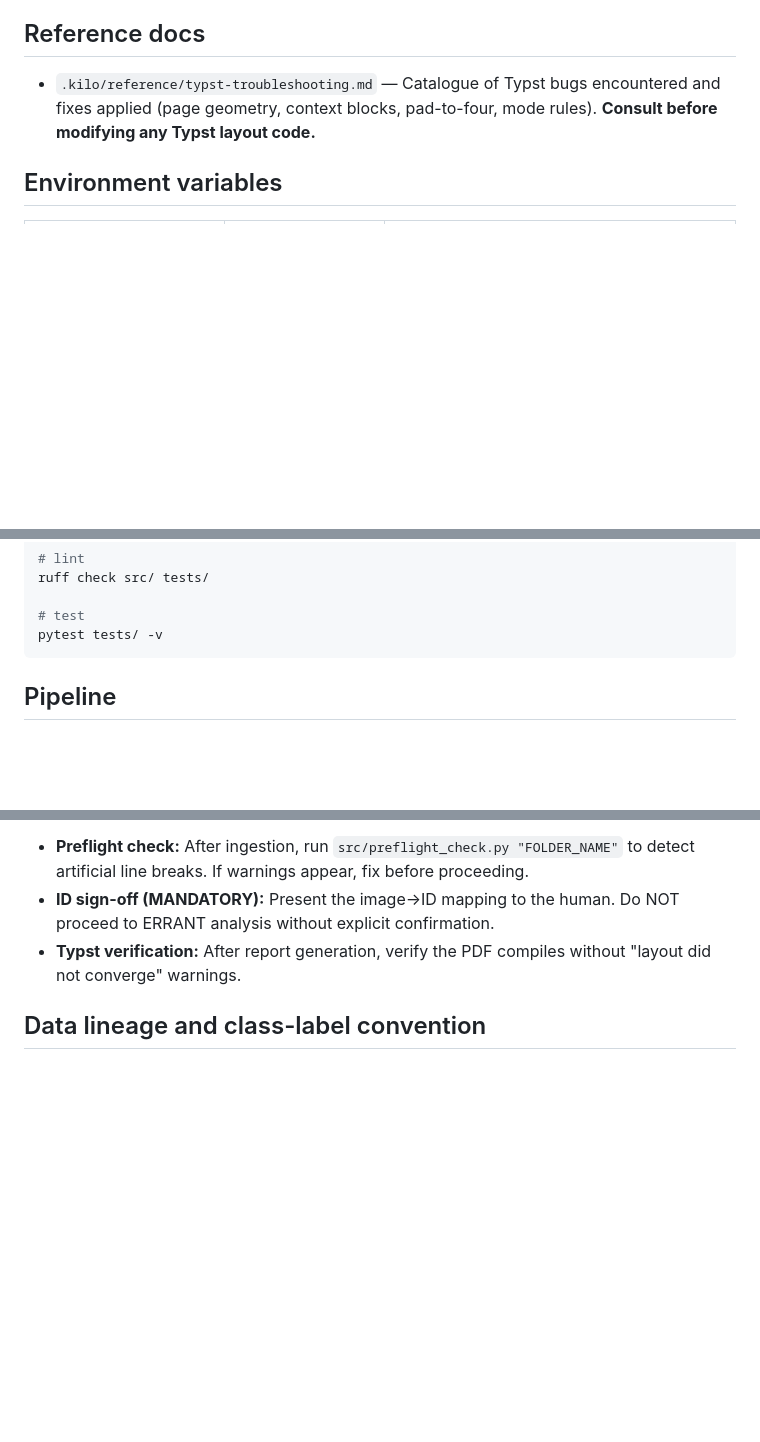
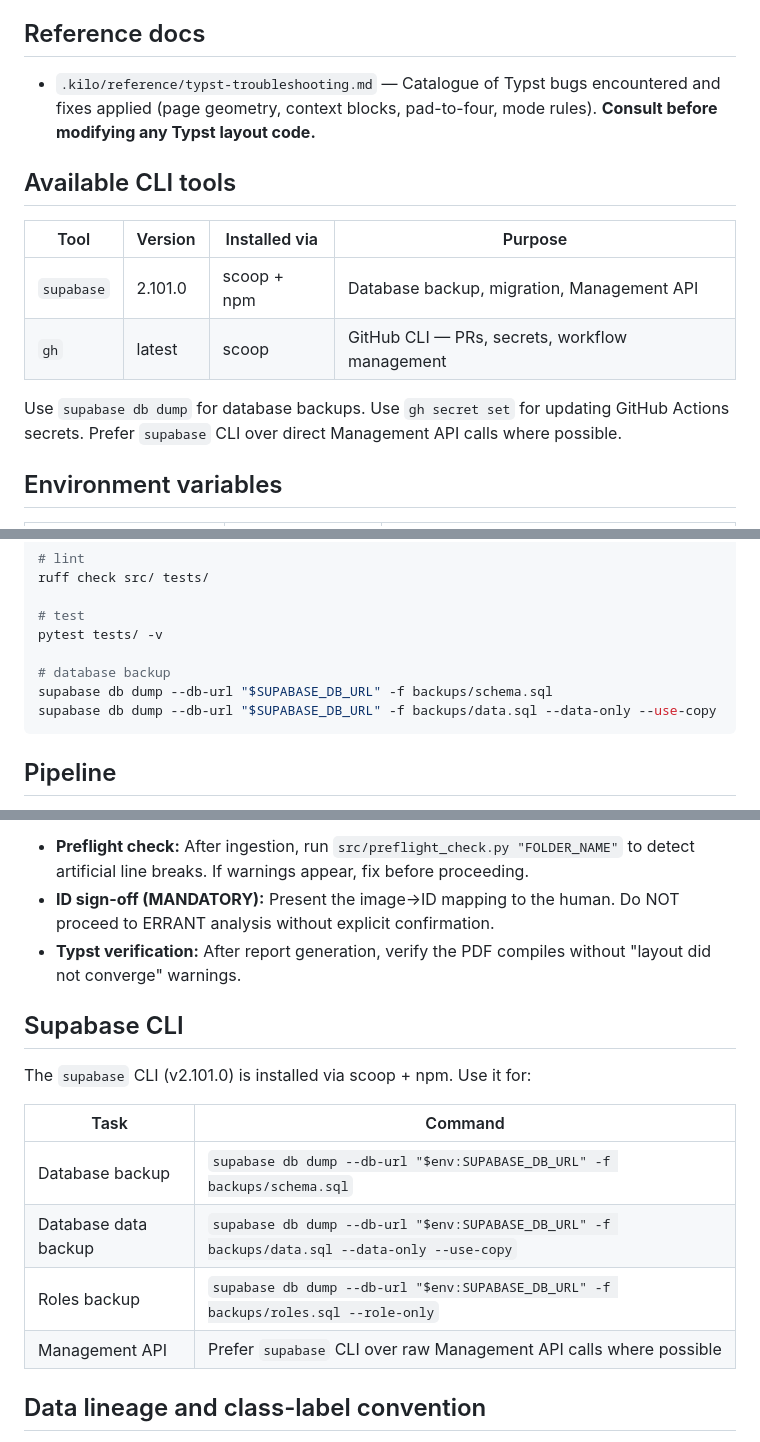
Before and after one commit to elwrush/ERRANT-ANALYSIS-2027, a Markdown page: AGENTS.md, 3 parts joined by grey strips. Rendered like a GitHub page; blank space fills up the shorter version.

Commit message:
docs: add supabase CLI docs, update SUPABASE_DB_URL status, fix daily backup
- Add CLI tools table (supabase, gh) with versions and purpose
- Add Supabase CLI section with backup commands
- Update SUPABASE_DB_URL from DEPRECATED to active (used for pg_dump backup)
- Add database backup commands to Commands section
- Fix daily backup: updated SUPABASE_DB_URL secret with working password

````diff
--- a/AGENTS.md
+++ b/AGENTS.md
@@ -28,6 +28,15 @@ This project runs on Windows PowerShell 5.1.
 
 - `.kilo/reference/typst-troubleshooting.md` — Catalogue of Typst bugs encountered and fixes applied (page geometry, context blocks, pad-to-four, mode rules). **Consult before modifying any Typst layout code.**
 
+## Available CLI tools
+
+| Tool | Version | Installed via | Purpose |
+|------|---------|-------|---------|
+| `supabase` | 2.101.0 | scoop + npm | Database backup, migration, Management API |
+| `gh` | latest | scoop | GitHub CLI — PRs, secrets, workflow management |
+
+Use `supabase db dump` for database backups. Use `gh secret set` for updating GitHub Actions secrets. Prefer `supabase` CLI over direct Management API calls where possible.
+
 ## Environment variables
 
 | Variable | Purpose | Set? |
@@ -98,6 +107,10 @@ ruff check src/ tests/
 
 # test
 pytest tests/ -v
+
+# database backup
+supabase db dump --db-url "$SUPABASE_DB_URL" -f backups/schema.sql
+supabase db dump --db-url "$SUPABASE_DB_URL" -f backups/data.sql --data-only --use-copy
 ```
 
 ## Pipeline
@@ -118,6 +131,17 @@ The full ERRANT analysis pipeline consists of these ordered stages. Each stage m
 - **Preflight check:** After ingestion, run `src/preflight_check.py "FOLDER_NAME"` to detect artificial line breaks. If warnings appear, fix before proceeding.
 - **ID sign-off (MANDATORY):** Present the image→ID mapping to the human. Do NOT proceed to ERRANT analysis without explicit confirmation.
 - **Typst verification:** After report generation, verify the PDF compiles without "layout did not converge" warnings.
+
+## Supabase CLI
+
+The `supabase` CLI (v2.101.0) is installed via scoop + npm. Use it for:
+
+| Task | Command |
+|------|---------|
+| Database backup | `supabase db dump --db-url "$env:SUPABASE_DB_URL" -f backups/schema.sql` |
+| Database data backup | `supabase db dump --db-url "$env:SUPABASE_DB_URL" -f backups/data.sql --data-only --use-copy` |
+| Roles backup | `supabase db dump --db-url "$env:SUPABASE_DB_URL" -f backups/roles.sql --role-only` |
+| Management API | Prefer `supabase` CLI over raw Management API calls where possible |
 
 ## Data lineage and class-label convention
 
````
Also changed, not shown: other parts of AGENTS.md (+1 -1 lines).
